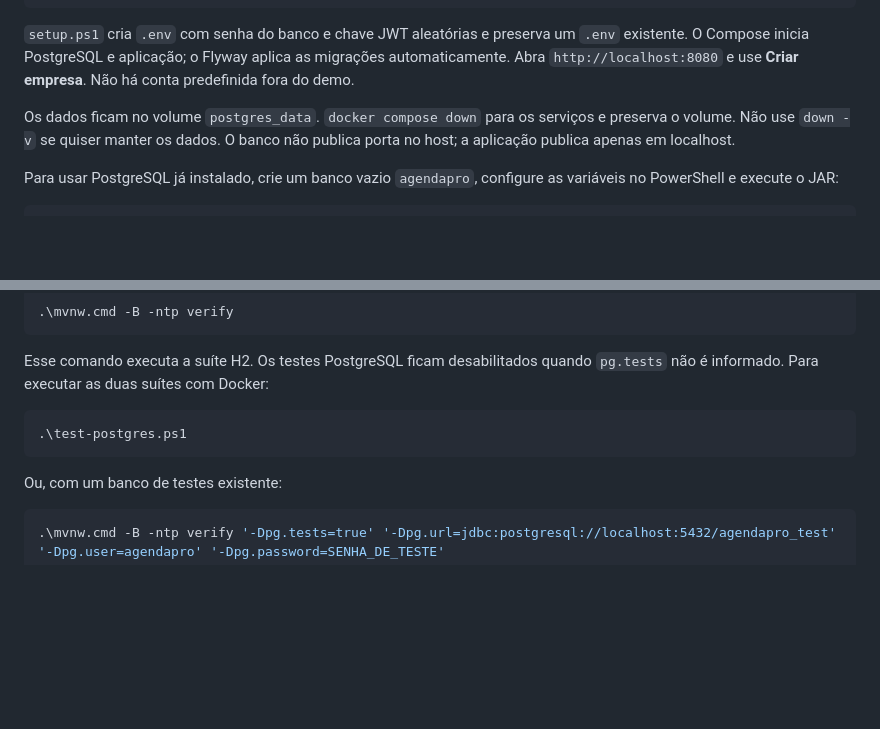
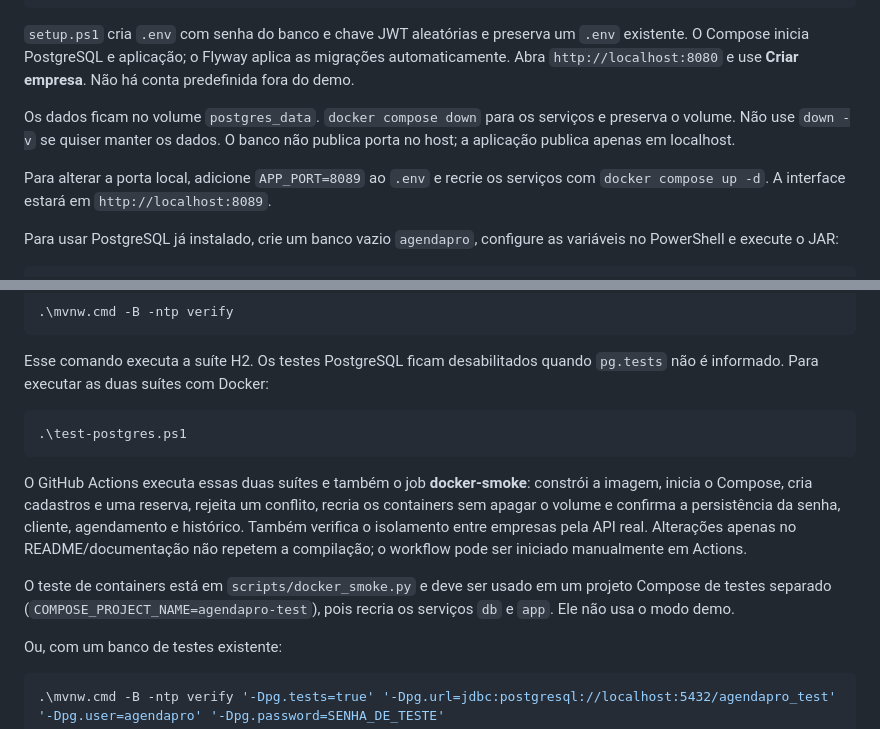
Before and after one commit to lisarioss/agendapro, a Markdown page: README.md, 2 parts joined by grey strips. Rendered like a GitHub page; blank space fills up the shorter version.

````diff
--- a/README.md
+++ b/README.md
@@ -36,6 +50,8 @@ docker compose logs -f app
 `setup.ps1` cria `.env` com senha do banco e chave JWT aleatórias e preserva um `.env` existente. O Compose inicia PostgreSQL e aplicação; o Flyway aplica as migrações automaticamente. Abra `http://localhost:8080` e use **Criar empresa**. Não há conta predefinida fora do demo.
 
 Os dados ficam no volume `postgres_data`. `docker compose down` para os serviços e preserva o volume. Não use `down -v` se quiser manter os dados. O banco não publica porta no host; a aplicação publica apenas em localhost.
+
+Para alterar a porta local, adicione `APP_PORT=8089` ao `.env` e recrie os serviços com `docker compose up -d`. A interface estará em `http://localhost:8089`.
 
 Para usar PostgreSQL já instalado, crie um banco vazio `agendapro`, configure as variáveis no PowerShell e execute o JAR:
 
@@ -118,6 +134,10 @@ Esse comando executa a suíte H2. Os testes PostgreSQL ficam desabilitados quand
 .\test-postgres.ps1
 ```
 
+O GitHub Actions executa essas duas suítes e também o job **docker-smoke**: constrói a imagem, inicia o Compose, cria cadastros e uma reserva, rejeita um conflito, recria os containers sem apagar o volume e confirma a persistência da senha, cliente, agendamento e histórico. Também verifica o isolamento entre empresas pela API real. Alterações apenas no README/documentação não repetem a compilação; o workflow pode ser iniciado manualmente em Actions.
+
+O teste de containers está em `scripts/docker_smoke.py` e deve ser usado em um projeto Compose de testes separado (`COMPOSE_PROJECT_NAME=agendapro-test`), pois recria os serviços `db` e `app`. Ele não usa o modo demo.
+
 Ou, com um banco de testes existente:
 
 ```powershell
````
Also changed, not shown: other parts of README.md (+14 -0 lines), VALIDATION.md (+7 -1 lines), docs/screenshots/agenda.png (added), docs/screenshots/clientes.png (added), 5 other files.
